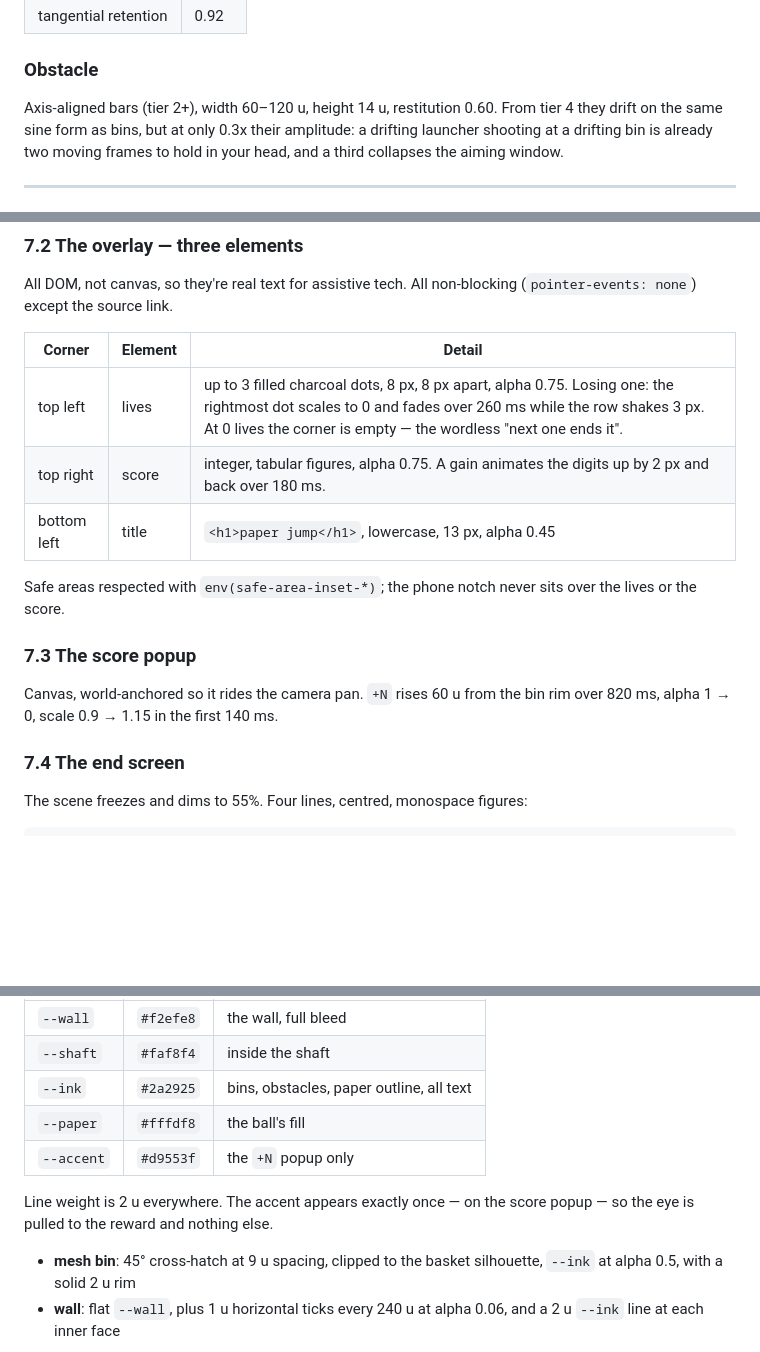
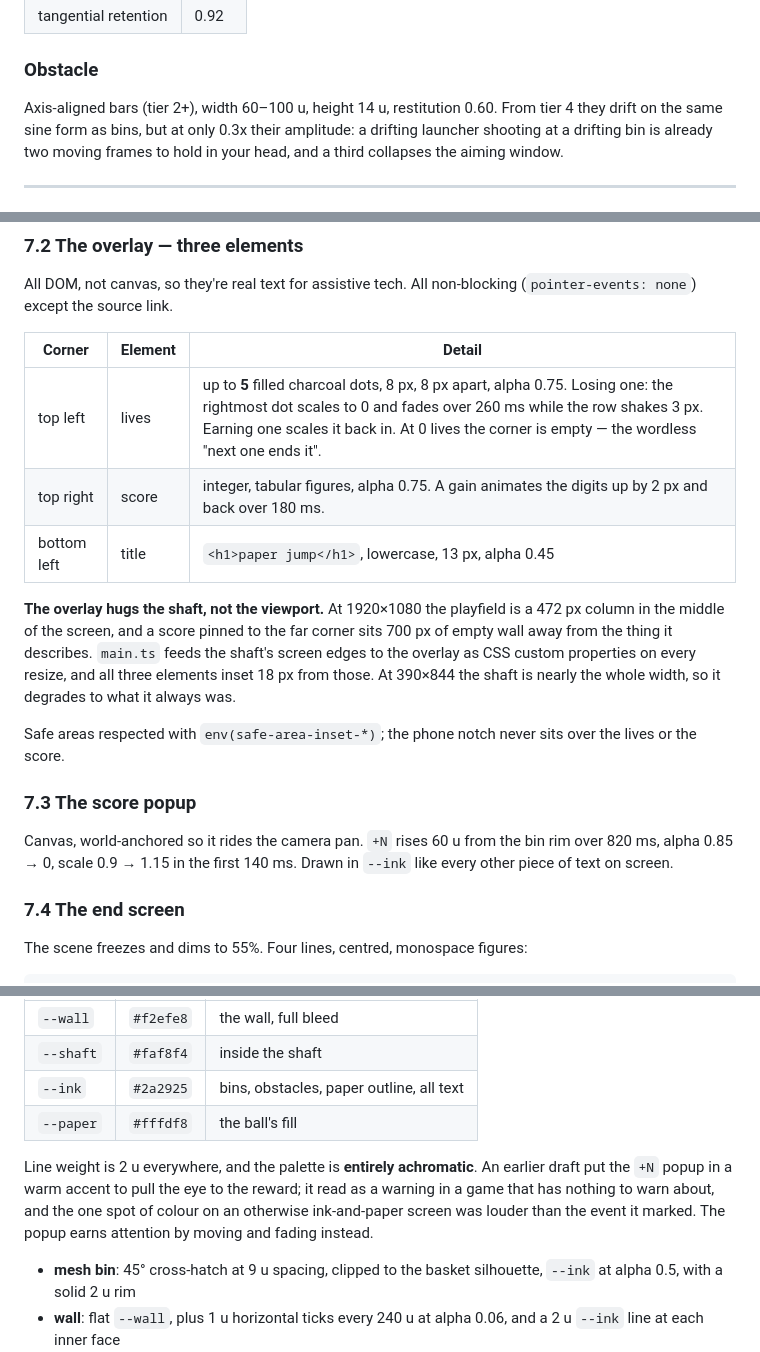
Before and after one commit to comp4020-agentic-coding-studio/comp4020-crit5-rangermix, a Markdown page: spec/paper-jump.md, 3 parts joined by grey strips. GitHub-like rendering; blank space fills up the shorter version.

```diff
--- a/spec/paper-jump.md
+++ b/spec/paper-jump.md
@@ -168,7 +168,7 @@ Two vertical planes at `x = 0` and `x = SHAFT_WIDTH`, infinite in y.
 
 ### Obstacle
 
-Axis-aligned bars (tier 2+), width 60–120 u, height 14 u, restitution 0.60.
+Axis-aligned bars (tier 2+), width 60–100 u, height 14 u, restitution 0.60.
 From tier 4 they drift on the same sine form as bins, but at only 0.3x their
 amplitude: a drifting launcher shooting at a drifting bin is already two moving
 frames to hold in your head, and a third collapses the aiming window.
@@ -404,9 +429,16 @@ All DOM, not canvas, so they're real text for assistive tech. All non-blocking
 
 | Corner | Element | Detail |
 | --- | --- | --- |
-| top left | lives | up to 3 filled charcoal dots, 8 px, 8 px apart, alpha 0.75. Losing one: the rightmost dot scales to 0 and fades over 260 ms while the row shakes 3 px. At 0 lives the corner is empty — the wordless "next one ends it". |
+| top left | lives | up to **5** filled charcoal dots, 8 px, 8 px apart, alpha 0.75. Losing one: the rightmost dot scales to 0 and fades over 260 ms while the row shakes 3 px. Earning one scales it back in. At 0 lives the corner is empty — the wordless "next one ends it". |
 | top right | score | integer, tabular figures, alpha 0.75. A gain animates the digits up by 2 px and back over 180 ms. |
 | bottom left | title | `<h1>paper jump</h1>`, lowercase, 13 px, alpha 0.45 |
+
+**The overlay hugs the shaft, not the viewport.** At 1920×1080 the playfield is
+a 472 px column in the middle of the screen, and a score pinned to the far
+corner sits 700 px of empty wall away from the thing it describes. `main.ts`
+feeds the shaft's screen edges to the overlay as CSS custom properties on every
+resize, and all three elements inset 18 px from those. At 390×844 the shaft is
+nearly the whole width, so it degrades to what it always was.
 
 Safe areas respected with `env(safe-area-inset-*)`; the phone notch never sits
 over the lives or the score.
@@ -414,7 +446,8 @@ over the lives or the score.
 ### 7.3 The score popup
 
 Canvas, world-anchored so it rides the camera pan. `+N` rises 60 u from the bin
-rim over 820 ms, alpha 1 → 0, scale 0.9 → 1.15 in the first 140 ms.
+rim over 820 ms, alpha 0.85 → 0, scale 0.9 → 1.15 in the first 140 ms. Drawn in
+`--ink` like every other piece of text on screen.
 
 ### 7.4 The end screen
 
@@ -473,10 +506,12 @@ palette (not theme-reactive — it's a game, not a document).
 | `--shaft` | `#faf8f4` | inside the shaft |
 | `--ink` | `#2a2925` | bins, obstacles, paper outline, all text |
 | `--paper` | `#fffdf8` | the ball's fill |
-| `--accent` | `#d9553f` | the `+N` popup only |
 
-Line weight is 2 u everywhere. The accent appears exactly once — on the score
-popup — so the eye is pulled to the reward and nothing else.
+Line weight is 2 u everywhere, and the palette is **entirely achromatic**. An
+earlier draft put the `+N` popup in a warm accent to pull the eye to the reward;
+it read as a warning in a game that has nothing to warn about, and the one spot
+of colour on an otherwise ink-and-paper screen was louder than the event it
+marked. The popup earns attention by moving and fading instead.
 
 - **mesh bin**: 45° cross-hatch at 9 u spacing, clipped to the basket
   silhouette, `--ink` at alpha 0.5, with a solid 2 u rim
```
Also changed, not shown: other parts of spec/paper-jump.md (+37 -12 lines), CLAUDE.md (+9 -0 lines), public/card.png, 14 other files.
